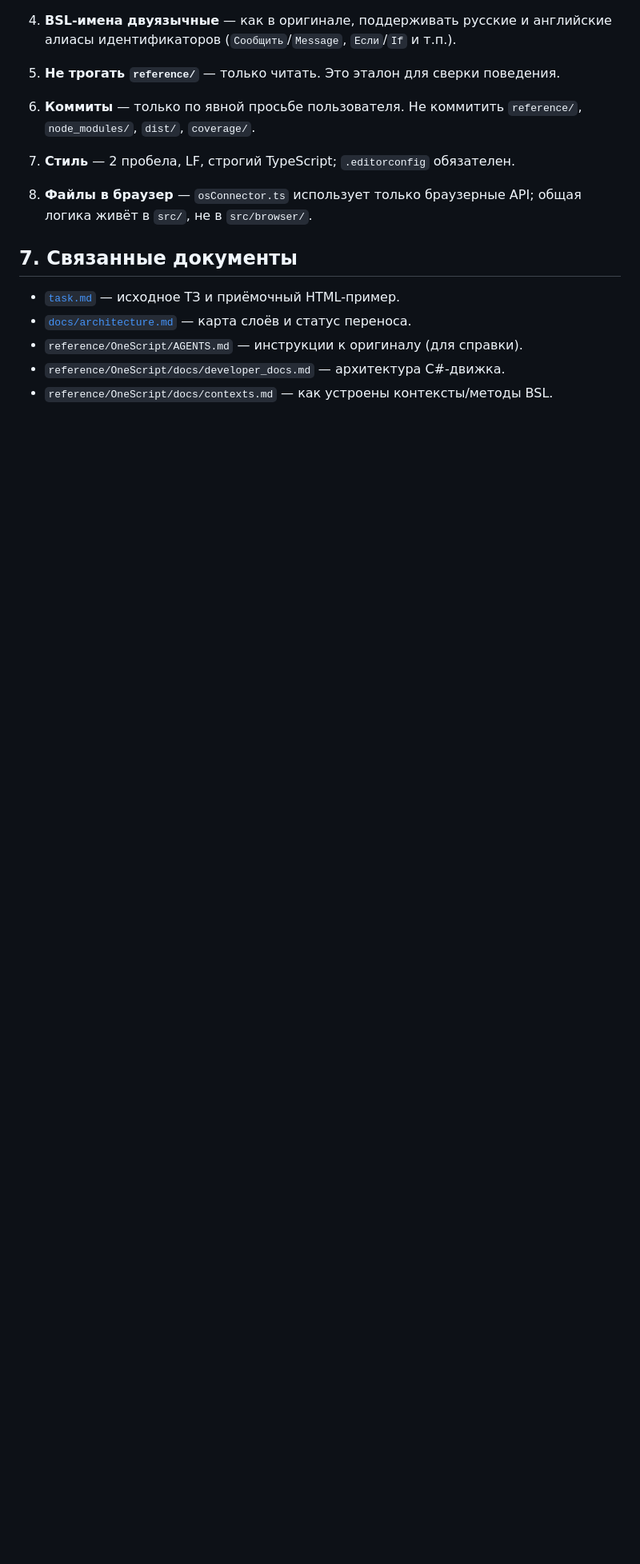
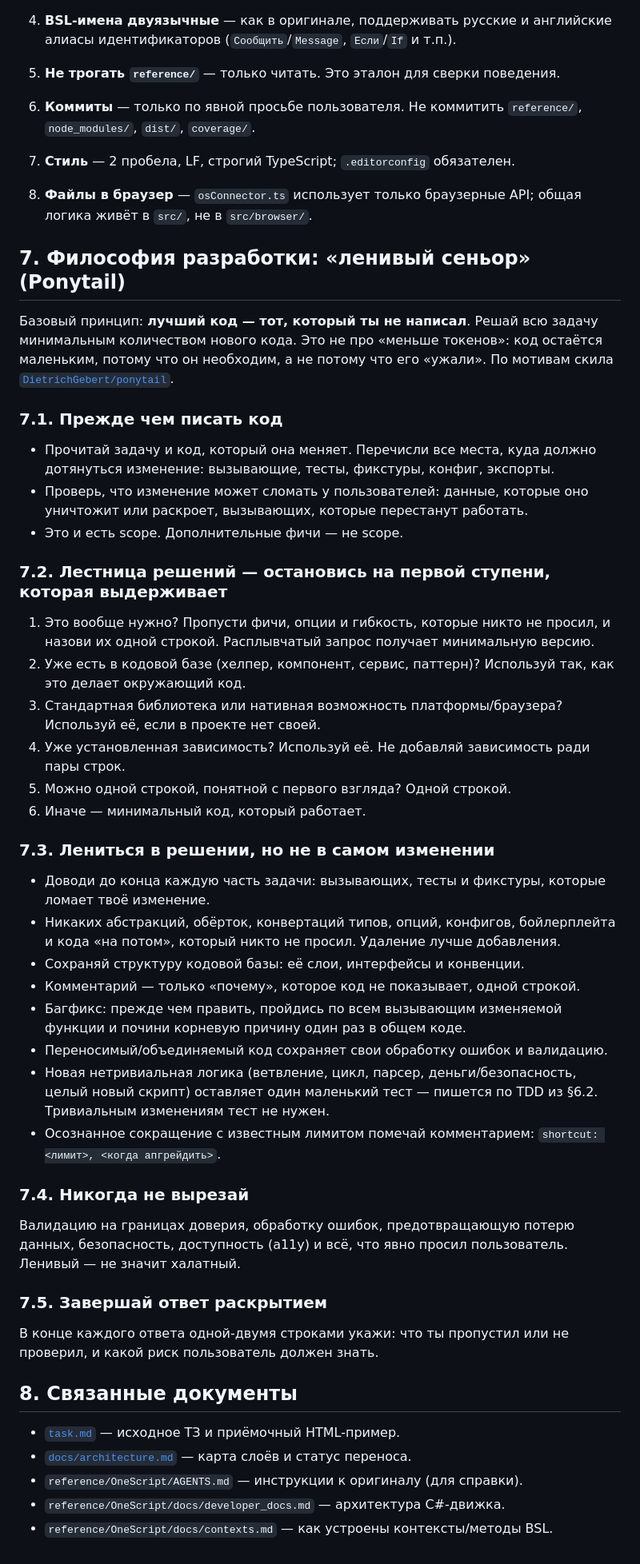
Before and after one commit to Nivanchenko/OneScriptJS, a Markdown page: AGENTS.md, the part around the change. Shown at 80% size. Drawn GitHub-style; blank space fills up the shorter version.

Commit message:
понитейл

```diff
--- a/AGENTS.md
+++ b/AGENTS.md
@@ -103,7 +103,63 @@ OneScriptJS/
 8. **Файлы в браузер** — `osConnector.ts` использует только браузерные API;
    общая логика живёт в `src/`, не в `src/browser/`.
 
-## 7. Связанные документы
+## 7. Философия разработки: «ленивый сеньор» (Ponytail)
+
+Базовый принцип: **лучший код — тот, который ты не написал**. Решай всю задачу
+минимальным количеством нового кода. Это не про «меньше токенов»: код остаётся
+маленьким, потому что он необходим, а не потому что его «ужали». По мотивам
+скила [`DietrichGebert/ponytail`](https://github.com/DietrichGebert/ponytail).
+
+### 7.1. Прежде чем писать код
+
+- Прочитай задачу и код, который она меняет. Перечисли все места, куда должно
+  дотянуться изменение: вызывающие, тесты, фикстуры, конфиг, экспорты.
+- Проверь, что изменение может сломать у пользователей: данные, которые оно
+  уничтожит или раскроет, вызывающих, которые перестанут работать.
+- Это и есть scope. Дополнительные фичи — не scope.
+
+### 7.2. Лестница решений — остановись на первой ступени, которая выдерживает
+
+1. Это вообще нужно? Пропусти фичи, опции и гибкость, которые никто не просил,
+   и назови их одной строкой. Расплывчатый запрос получает минимальную версию.
+2. Уже есть в кодовой базе (хелпер, компонент, сервис, паттерн)? Используй так,
+   как это делает окружающий код.
+3. Стандартная библиотека или нативная возможность платформы/браузера? Используй
+   её, если в проекте нет своей.
+4. Уже установленная зависимость? Используй её. Не добавляй зависимость ради
+   пары строк.
+5. Можно одной строкой, понятной с первого взгляда? Одной строкой.
+6. Иначе — минимальный код, который работает.
+
+### 7.3. Лениться в решении, но не в самом изменении
+
+- Доводи до конца каждую часть задачи: вызывающих, тесты и фикстуры, которые
+  ломает твоё изменение.
+- Никаких абстракций, обёрток, конвертаций типов, опций, конфигов, бойлерплейта
+  и кода «на потом», который никто не просил. Удаление лучше добавления.
+- Сохраняй структуру кодовой базы: её слои, интерфейсы и конвенции.
+- Комментарий — только «почему», которое код не показывает, одной строкой.
+- Багфикс: прежде чем править, пройдись по всем вызывающим изменяемой функции и
+  почини корневую причину один раз в общем коде.
+- Переносимый/объединяемый код сохраняет свои обработку ошибок и валидацию.
+- Новая нетривиальная логика (ветвление, цикл, парсер, деньги/безопасность,
+  целый новый скрипт) оставляет один маленький тест — пишется по TDD из §6.2.
+  Тривиальным изменениям тест не нужен.
+- Осознанное сокращение с известным лимитом помечай комментарием:
+  `shortcut: <лимит>, <когда апгрейдить>`.
+
+### 7.4. Никогда не вырезай
+
+Валидацию на границах доверия, обработку ошибок, предотвращающую потерю данных,
+безопасность, доступность (a11y) и всё, что явно просил пользователь. Ленивый —
+не значит халатный.
+
+### 7.5. Завершай ответ раскрытием
+
+В конце каждого ответа одной-двумя строками укажи: что ты пропустил или не
+проверил, и какой риск пользователь должен знать.
+
+## 8. Связанные документы
 
 - [`task.md`](task.md) — исходное ТЗ и приёмочный HTML-пример.
 - [`docs/architecture.md`](docs/architecture.md) — карта слоёв и статус переноса.
```
